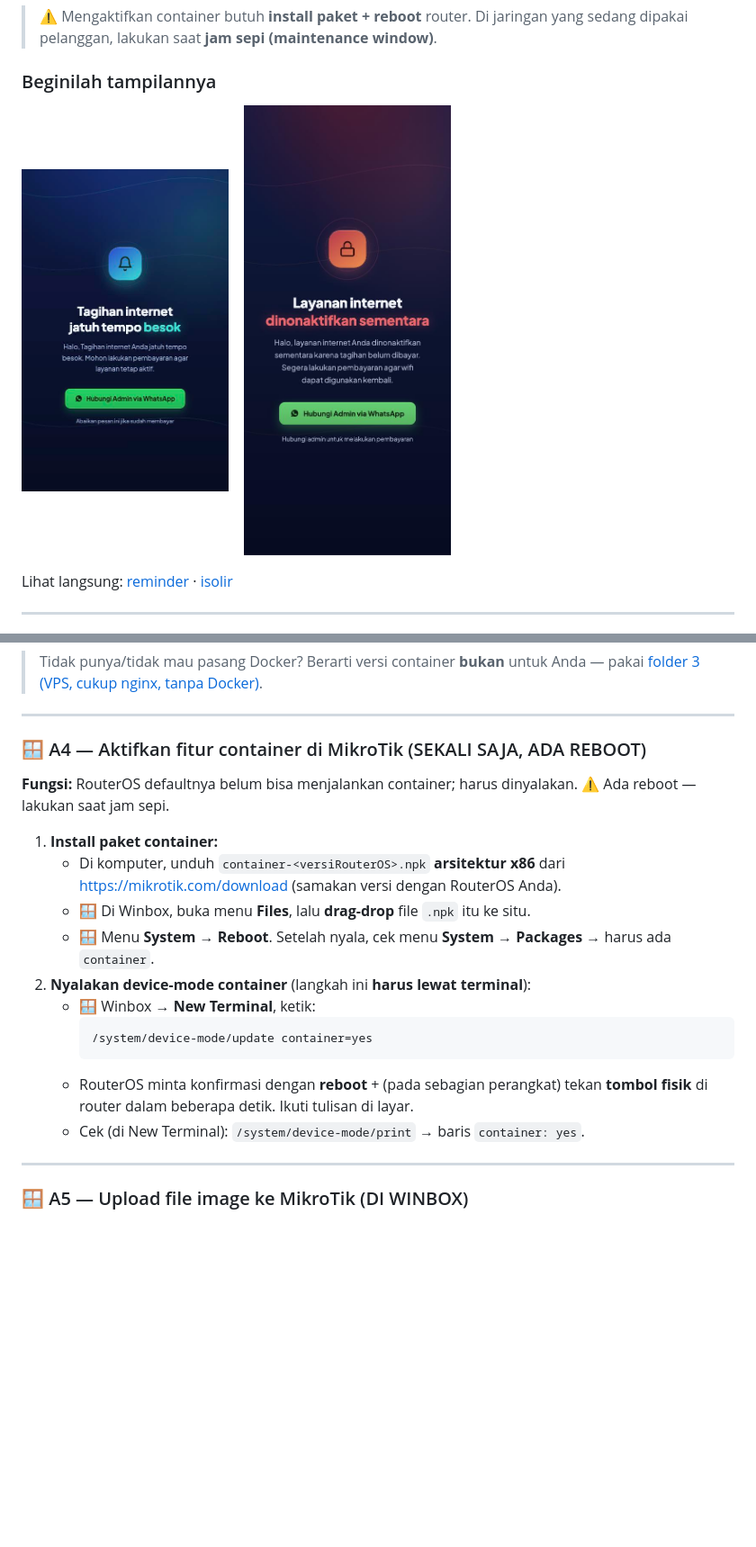
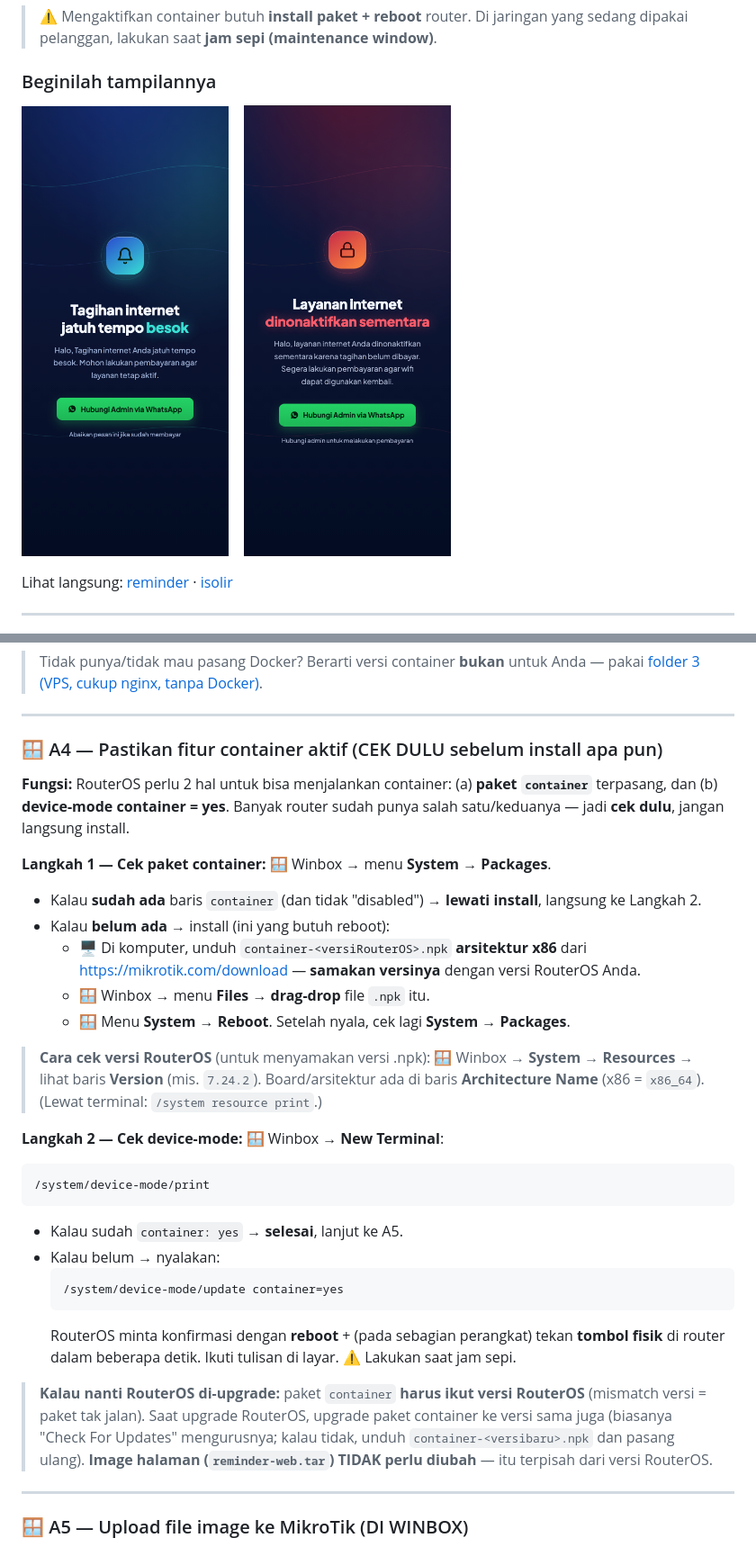
Before and after one commit to faqihuddinhabibi/mikrotik-wisp-tools, a Markdown page: 2-reminder-tagihan-container/README.md, 2 parts joined by grey strips. Shown at 90% size. Drawn GitHub-style; pictures changed too: screenshots/isolir.jpg (deleted), screenshots/isolir.png (added), screenshots/reminder.jpg (deleted); blank space fills up the shorter version.

Commit message:
Ganti screenshot ke versi lebih baik + A4 cek dulu (versi RouterOS, upgrade)
- screenshots reminder.png & isolir.png (gantikan jpg)
- A4: cek paket container & device-mode dulu (jangan asal install)
- tambah cara cek versi RouterOS (System > Resources) + catatan upgrade container

Co-Authored-By: Claude Opus 4.8 <noreply@anthropic.com>
Claude-Session: https://claude.ai/code/session_01NcAkBr2Zyp16PwfC2SpVqa

````diff
--- a/2-reminder-tagihan-container/README.md
+++ b/2-reminder-tagihan-container/README.md
@@ -14,9 +14,9 @@ Pada versi ini, halaman di-host **di dalam MikroTik sendiri** sebagai container
 ### Beginilah tampilannya
 
 <p>
-<img src="../screenshots/reminder.jpg" width="230" alt="Halaman pengingat tagihan">
+<img src="../screenshots/reminder.png" width="230" alt="Halaman pengingat tagihan">
 &nbsp;&nbsp;
-<img src="../screenshots/isolir.jpg" width="230" alt="Halaman isolir">
+<img src="../screenshots/isolir.png" width="230" alt="Halaman isolir">
 </p>
 
 Lihat langsung: [reminder](https://faqihuddinhabibi.github.io/mikrotik-wisp-tools/)
@@ -174,25 +174,46 @@ Hasilnya: file **`reminder-web.tar`** di folder `2-reminder-tagihan-container/we
 
 ---
 
-### 🪟 A4 — Aktifkan fitur container di MikroTik (SEKALI SAJA, ADA REBOOT)
+### 🪟 A4 — Pastikan fitur container aktif (CEK DULU sebelum install apa pun)
 
-**Fungsi:** RouterOS defaultnya belum bisa menjalankan container; harus dinyalakan.
-⚠️ Ada reboot — lakukan saat jam sepi.
+**Fungsi:** RouterOS perlu 2 hal untuk bisa menjalankan container: (a) **paket
+`container`** terpasang, dan (b) **device-mode container = yes**. Banyak router
+sudah punya salah satu/keduanya — jadi **cek dulu**, jangan langsung install.
 
-1. **Install paket container:**
-   - Di komputer, unduh `container-<versiRouterOS>.npk` **arsitektur x86** dari
-     https://mikrotik.com/download (samakan versi dengan RouterOS Anda).
-   - 🪟 Di Winbox, buka menu **Files**, lalu **drag-drop** file `.npk` itu ke situ.
-   - 🪟 Menu **System → Reboot**. Setelah nyala, cek menu **System → Packages** →
-     harus ada `container`.
-2. **Nyalakan device-mode container** (langkah ini **harus lewat terminal**):
-   - 🪟 Winbox → **New Terminal**, ketik:
-     ```rsc
-     /system/device-mode/update container=yes
-     ```
-   - RouterOS minta konfirmasi dengan **reboot** + (pada sebagian perangkat) tekan
-     **tombol fisik** di router dalam beberapa detik. Ikuti tulisan di layar.
-   - Cek (di New Terminal): `/system/device-mode/print` → baris `container: yes`.
+**Langkah 1 — Cek paket container:**
+🪟 Winbox → menu **System → Packages**.
+- Kalau **sudah ada** baris `container` (dan tidak "disabled") → **lewati install**,
+  langsung ke Langkah 2.
+- Kalau **belum ada** → install (ini yang butuh reboot):
+  - 🖥️ Di komputer, unduh `container-<versiRouterOS>.npk` **arsitektur x86** dari
+    https://mikrotik.com/download — **samakan versinya** dengan versi RouterOS Anda.
+  - 🪟 Winbox → menu **Files** → **drag-drop** file `.npk` itu.
+  - 🪟 Menu **System → Reboot**. Setelah nyala, cek lagi **System → Packages**.
+
+> **Cara cek versi RouterOS** (untuk menyamakan versi .npk):
+> 🪟 Winbox → **System → Resources** → lihat baris **Version** (mis. `7.24.2`).
+> Board/arsitektur ada di baris **Architecture Name** (x86 = `x86_64`).
+> (Lewat terminal: `/system resource print`.)
+
+**Langkah 2 — Cek device-mode:**
+🪟 Winbox → **New Terminal**:
+```rsc
+/system/device-mode/print
+```
+- Kalau sudah `container: yes` → **selesai**, lanjut ke A5.
+- Kalau belum → nyalakan:
+  ```rsc
+  /system/device-mode/update container=yes
+  ```
+  RouterOS minta konfirmasi dengan **reboot** + (pada sebagian perangkat) tekan
+  **tombol fisik** di router dalam beberapa detik. Ikuti tulisan di layar. ⚠️ Lakukan
+  saat jam sepi.
+
+> **Kalau nanti RouterOS di-upgrade:** paket `container` **harus ikut versi RouterOS**
+> (mismatch versi = paket tak jalan). Saat upgrade RouterOS, upgrade paket container
+> ke versi sama juga (biasanya "Check For Updates" mengurusnya; kalau tidak, unduh
+> `container-<versibaru>.npk` dan pasang ulang). **Image halaman (`reminder-web.tar`)
+> TIDAK perlu diubah** — itu terpisah dari versi RouterOS.
 
 ---
 
````
Also changed, not shown: README.md (+2 -2 lines).
